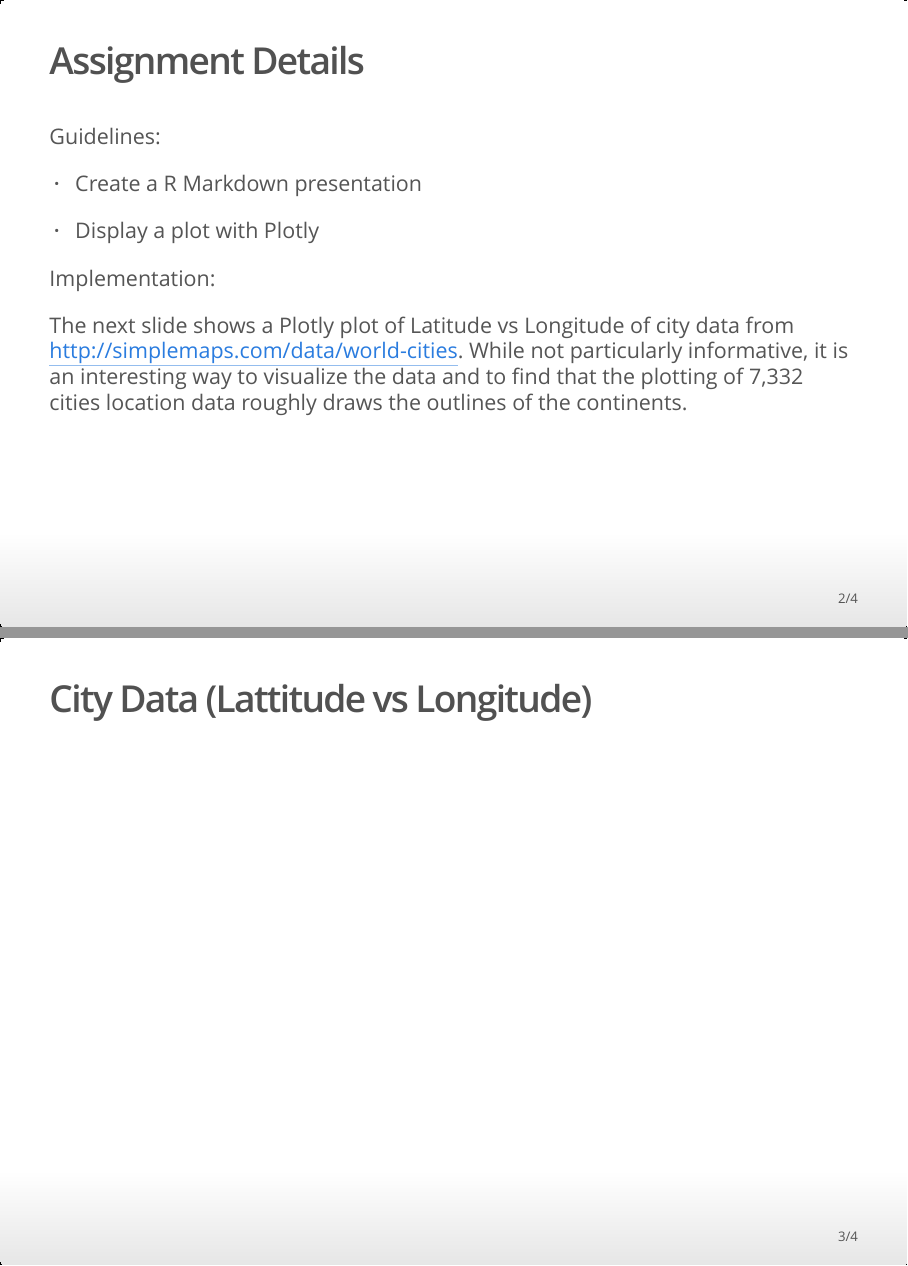
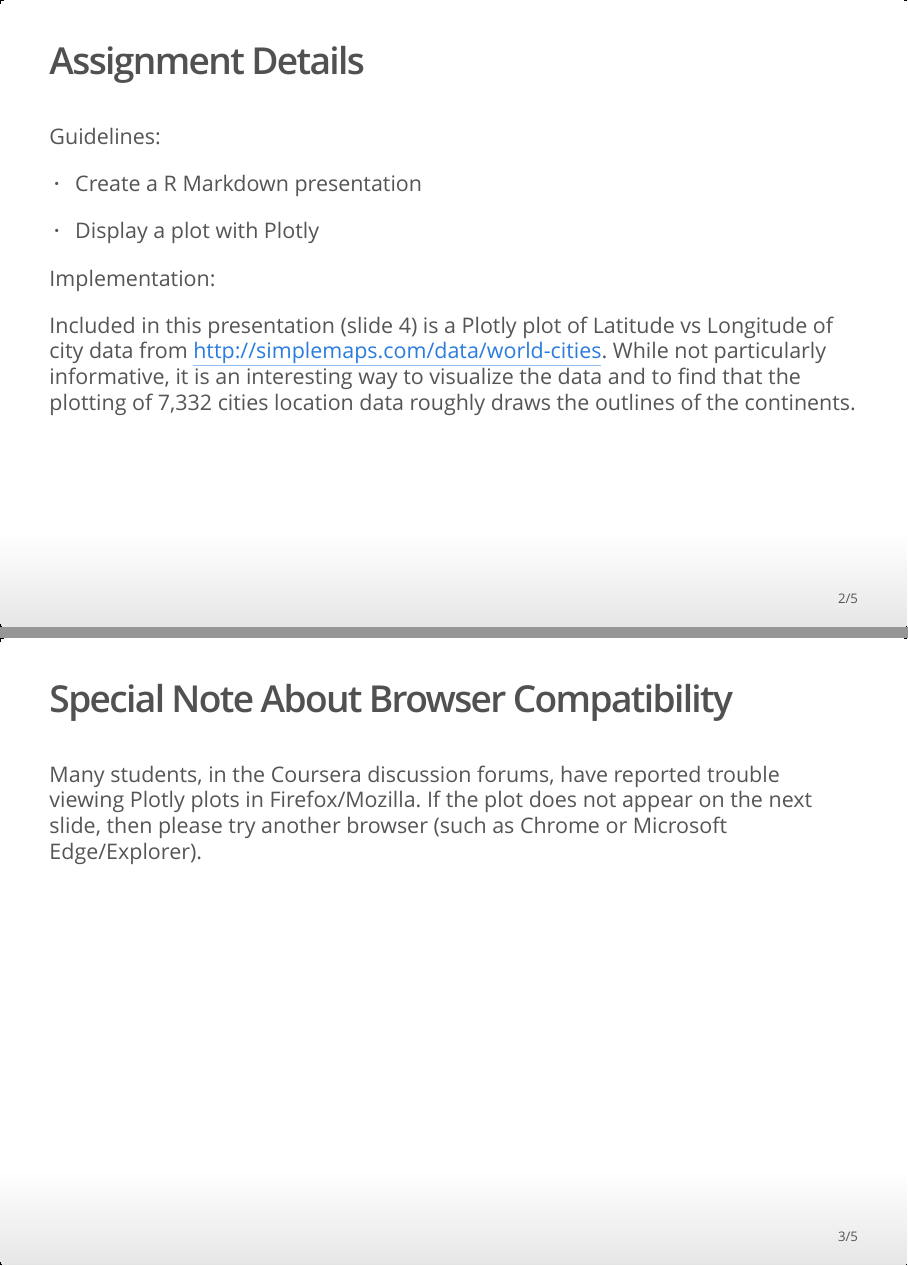
Before and after one commit to Eric-Henderson-127/DataProductsPlotly, an R Markdown document (index.Rmd): pages 2 and 3 of 4 before the commit and pages 2 and 3 of 5 after it, joined at a grey line. The pictures show the output file index.html that the author committed with the source, opened offline.

Commit message:
Update to include new slide addressing browser compatibility

```diff
--- a/index.Rmd
+++ b/index.Rmd
@@ -25,7 +25,13 @@ Guidelines:
 
 Implementation:
 
-The next slide shows a Plotly plot of Latitude vs Longitude of city data from http://simplemaps.com/data/world-cities. While not particularly informative, it is an interesting way to visualize the data and to find that the plotting of 7,332 cities location data roughly draws the outlines of the continents.
+Included in this presentation (slide 4) is a Plotly plot of Latitude vs Longitude of city data from
+http://simplemaps.com/data/world-cities.
+While not particularly informative, it is an interesting way to visualize the data and to find that the plotting of 7,332 cities location data roughly draws the outlines of the continents.
+
+## Special Note About Browser Compatibility
+
+Many students, in the Coursera discussion forums, have reported trouble viewing Plotly plots in Firefox/Mozilla. If the plot does not appear on the next slide, then please try another browser (such as Chrome or Microsoft Edge/Explorer).
 
 ## City Data (Lattitude vs Longitude)
 
```
Also changed, not shown: index.html.
